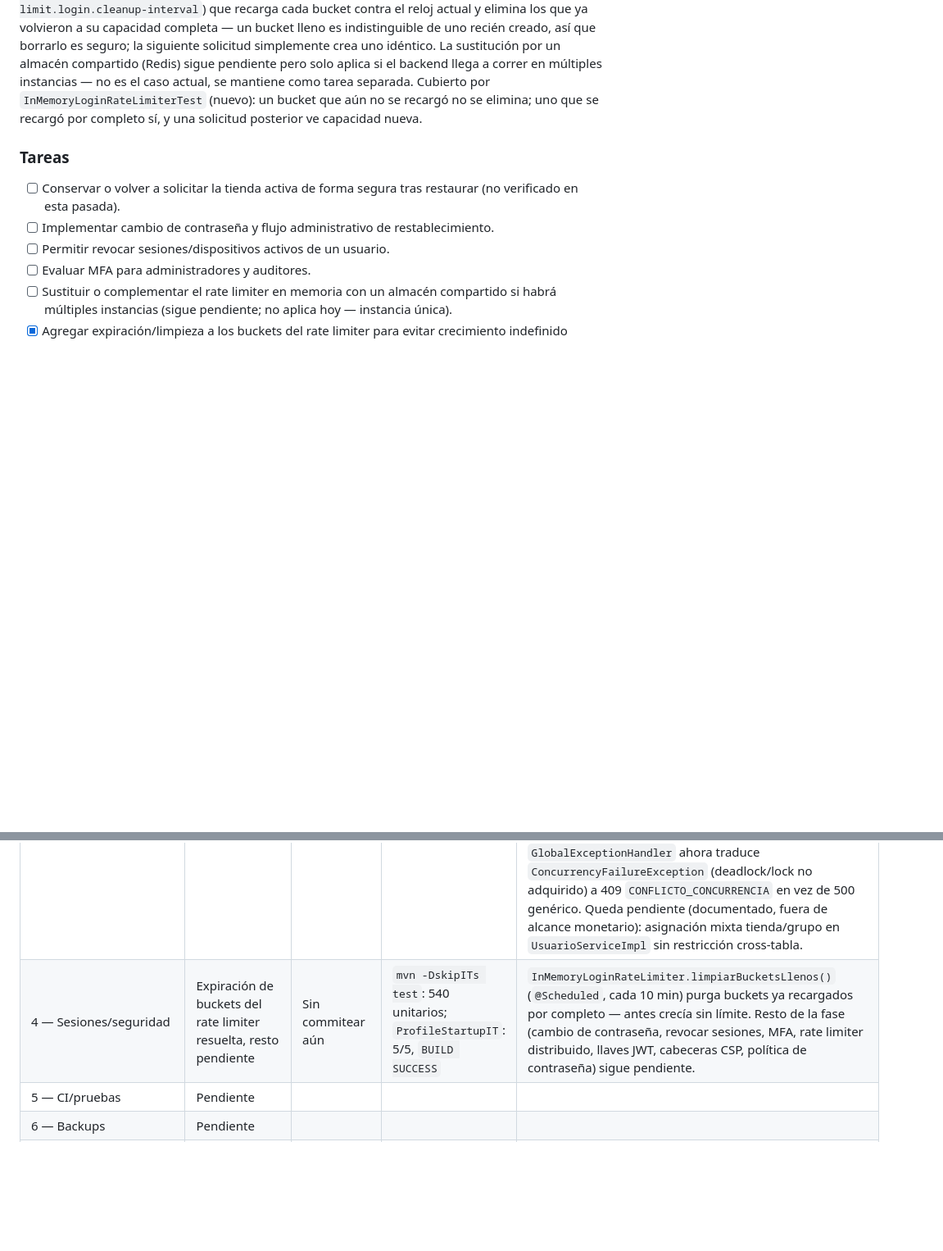
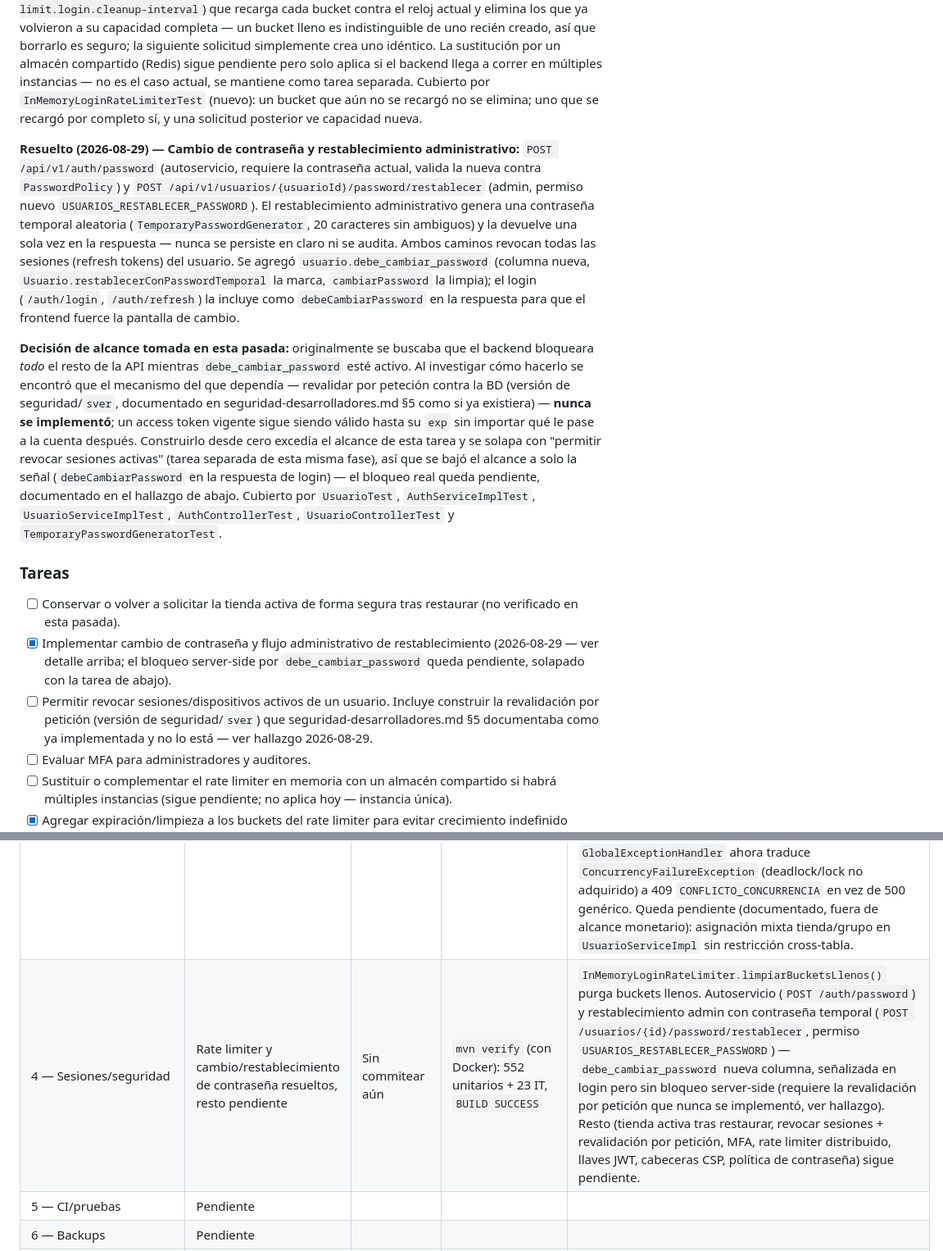
Before and after one commit to EPUAQUE/market-erp, a Markdown page: PLAN_MEJORAS.md, 2 parts joined by grey strips. Shown at 82% size. Rendered like a GitHub page; blank space fills up the shorter version.

Commit message:
docs: registra cambio de contrasena y restablecimiento admin en Fase 4 (PLAN_MEJORAS.md)
Co-Authored-By: Claude Sonnet 5 <noreply@anthropic.com>

```diff
--- a/PLAN_MEJORAS.md
+++ b/PLAN_MEJORAS.md
@@ -578,12 +578,42 @@ Cubierto por `InMemoryLoginRateLimiterTest` (nuevo): un bucket que aún no se
 recargó no se elimina; uno que se recargó por completo sí, y una solicitud
 posterior ve capacidad nueva.
 
+**Resuelto (2026-08-29) — Cambio de contraseña y restablecimiento administrativo:**
+`POST /api/v1/auth/password` (autoservicio, requiere la contraseña actual, valida la
+nueva contra `PasswordPolicy`) y `POST /api/v1/usuarios/{usuarioId}/password/restablecer`
+(admin, permiso nuevo `USUARIOS_RESTABLECER_PASSWORD`). El restablecimiento
+administrativo genera una contraseña temporal aleatoria (`TemporaryPasswordGenerator`,
+20 caracteres sin ambiguos) y la devuelve una sola vez en la respuesta — nunca se
+persiste en claro ni se audita. Ambos caminos revocan todas las sesiones (refresh
+tokens) del usuario. Se agregó `usuario.debe_cambiar_password` (columna nueva,
+`Usuario.restablecerConPasswordTemporal` la marca, `cambiarPassword` la limpia); el
+login (`/auth/login`, `/auth/refresh`) la incluye como `debeCambiarPassword` en la
+respuesta para que el frontend fuerce la pantalla de cambio.
+
+**Decisión de alcance tomada en esta pasada:** originalmente se buscaba que el backend
+bloqueara *todo* el resto de la API mientras `debe_cambiar_password` esté activo. Al
+investigar cómo hacerlo se encontró que el mecanismo del que dependía — revalidar por
+peteción contra la BD (versión de seguridad/`sver`, documentado en
+seguridad-desarrolladores.md §5 como si ya existiera) — **nunca se implementó**; un
+access token vigente sigue siendo válido hasta su `exp` sin importar qué le pase a
+la cuenta después. Construirlo desde cero excedía el alcance de esta tarea y se
+solapa con "permitir revocar sesiones activas" (tarea separada de esta misma fase),
+así que se bajó el alcance a solo la señal (`debeCambiarPassword` en la respuesta de
+login) — el bloqueo real queda pendiente, documentado en el hallazgo de abajo.
+Cubierto por `UsuarioTest`, `AuthServiceImplTest`, `UsuarioServiceImplTest`,
+`AuthControllerTest`, `UsuarioControllerTest` y `TemporaryPasswordGeneratorTest`.
+
 ### Tareas
 
 - [ ] Conservar o volver a solicitar la tienda activa de forma segura tras restaurar
   (no verificado en esta pasada).
-- [ ] Implementar cambio de contraseña y flujo administrativo de restablecimiento.
-- [ ] Permitir revocar sesiones/dispositivos activos de un usuario.
+- [x] Implementar cambio de contraseña y flujo administrativo de restablecimiento
+  (2026-08-29 — ver detalle arriba; el bloqueo server-side por `debe_cambiar_password`
+  queda pendiente, solapado con la tarea de abajo).
+- [ ] Permitir revocar sesiones/dispositivos activos de un usuario. Incluye construir
+  la revalidación por petición (versión de seguridad/`sver`) que
+  seguridad-desarrolladores.md §5 documentaba como ya implementada y no lo está — ver
+  hallazgo 2026-08-29.
 - [ ] Evaluar MFA para administradores y auditores.
 - [ ] Sustituir o complementar el rate limiter en memoria con un almacén compartido si
   habrá múltiples instancias (sigue pendiente; no aplica hoy — instancia única).
@@ -971,7 +1001,7 @@ Mantener esta tabla durante la ejecución para evitar decisiones implícitas:
 | 1 — FEL | Parte A resuelta, parte B pendiente | Sin commitear aún | `mvn verify` (con Docker): 533 unitarios + 8 IT, `BUILD SUCCESS` | Blindaje del simulado + correlativo con lock. Adaptador real necesita proveedor/credenciales. |
 | 2 — Idempotencia POS | Completa (partes A, B y C) | Sin commitear aún | Backend: `mvn verify` (533+8, `BUILD SUCCESS`). Flutter: `flutter analyze`/`flutter test` limpios; parte B verificada en Chrome contra backend/Postgres reales; parte C solo revisada por código, sin dispositivo real | Backend (caja/clientes/consulta ventas) + Flutter (UUID real, correlationId en venta online, conectividad real, cliente offline usable en la misma sesión, versionado de esquema Isar, minimización de PII local, logout bloqueado con pendientes) listos. Desinstalación marcada como no implementable vía app. De paso se encontraron y arreglaron dos bugs preexistentes: `AdminUserSeeder` y `ClientesApi.listar()` (pagination). |
 | 3 — Concurrencia | **Completa** (salvo un hallazgo no monetario documentado, no corregido) | Sin commitear aún | `mvn verify` (con Docker): 538 unitarios + 23 IT, `BUILD SUCCESS` | `PESSIMISTIC_WRITE` (`findByIdConBloqueo`/`findAbiertaByTiendaIdConBloqueo`) en cliente (límite de crédito), caja (abrir/registrar movimiento/cerrar), CxC/CxP (cobro/pago/anular), gasto programado (generarPago), compra (recibir/anular), traslado (completar/anular), FEL (reintentar/anular) y venta (completar/anular). Caja además tiene índice único parcial para una sola sesión ABIERTA por tienda. `CHECK` de BD en los 10 módulos monetarios/de cantidad tocados, verificados con `CheckConstraintsIT`. Auditoría general de flujos `find -> validar -> save` encontró y corrigió el mismo hueco en Venta (más un bug de orden independiente: crédito se validaba antes que el estado). `GlobalExceptionHandler` ahora traduce `ConcurrencyFailureException` (deadlock/lock no adquirido) a 409 `CONFLICTO_CONCURRENCIA` en vez de 500 genérico. Queda pendiente (documentado, fuera de alcance monetario): asignación mixta tienda/grupo en `UsuarioServiceImpl` sin restricción cross-tabla. |
-| 4 — Sesiones/seguridad | Expiración de buckets del rate limiter resuelta, resto pendiente | Sin commitear aún | `mvn -DskipITs test`: 540 unitarios; `ProfileStartupIT`: 5/5, `BUILD SUCCESS` | `InMemoryLoginRateLimiter.limpiarBucketsLlenos()` (`@Scheduled`, cada 10 min) purga buckets ya recargados por completo — antes crecía sin límite. Resto de la fase (cambio de contraseña, revocar sesiones, MFA, rate limiter distribuido, llaves JWT, cabeceras CSP, política de contraseña) sigue pendiente. |
+| 4 — Sesiones/seguridad | Rate limiter y cambio/restablecimiento de contraseña resueltos, resto pendiente | Sin commitear aún | `mvn verify` (con Docker): 552 unitarios + 23 IT, `BUILD SUCCESS` | `InMemoryLoginRateLimiter.limpiarBucketsLlenos()` purga buckets llenos. Autoservicio (`POST /auth/password`) y restablecimiento admin con contraseña temporal (`POST /usuarios/{id}/password/restablecer`, permiso `USUARIOS_RESTABLECER_PASSWORD`) — `debe_cambiar_password` nueva columna, señalizada en login pero sin bloqueo server-side (requiere la revalidación por petición que nunca se implementó, ver hallazgo). Resto (tienda activa tras restaurar, revocar sesiones + revalidación por petición, MFA, rate limiter distribuido, llaves JWT, cabeceras CSP, política de contraseña) sigue pendiente. |
 | 5 — CI/pruebas | Pendiente | | | |
 | 6 — Backups | Pendiente | | | |
 | 7 — Auditoría/observabilidad | Pendiente | | | |
```
